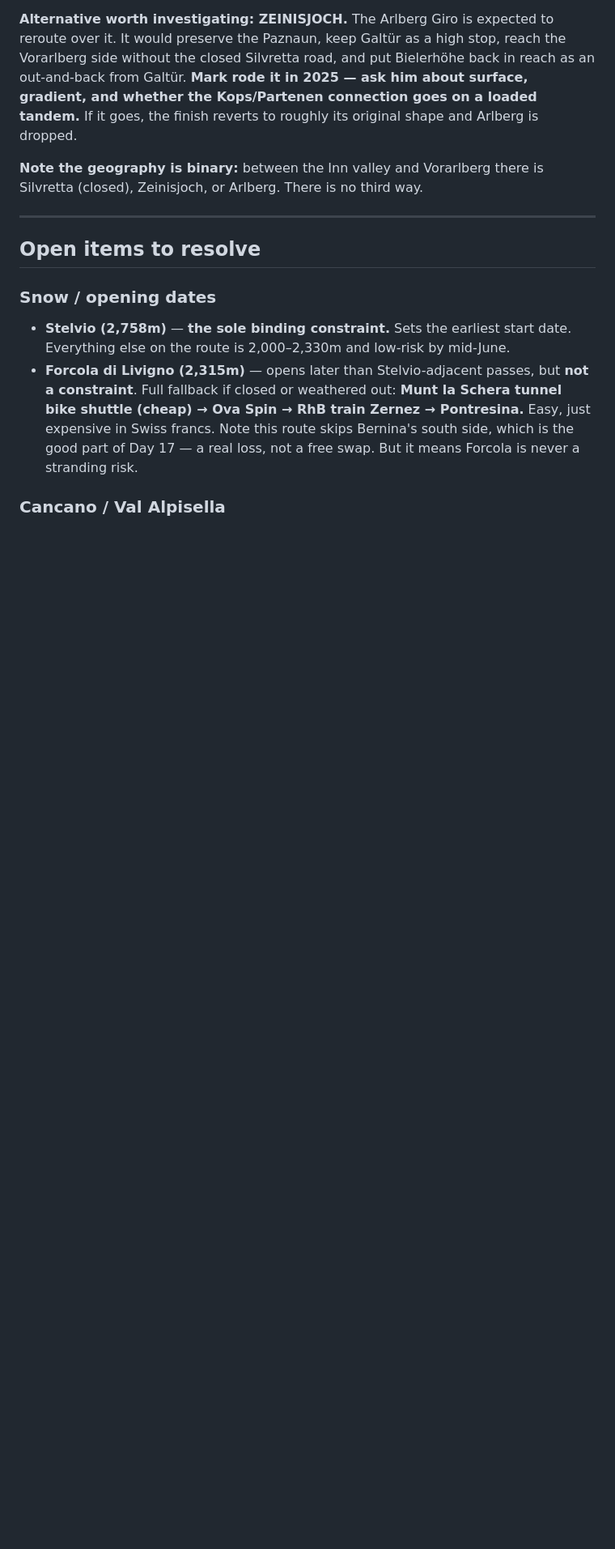
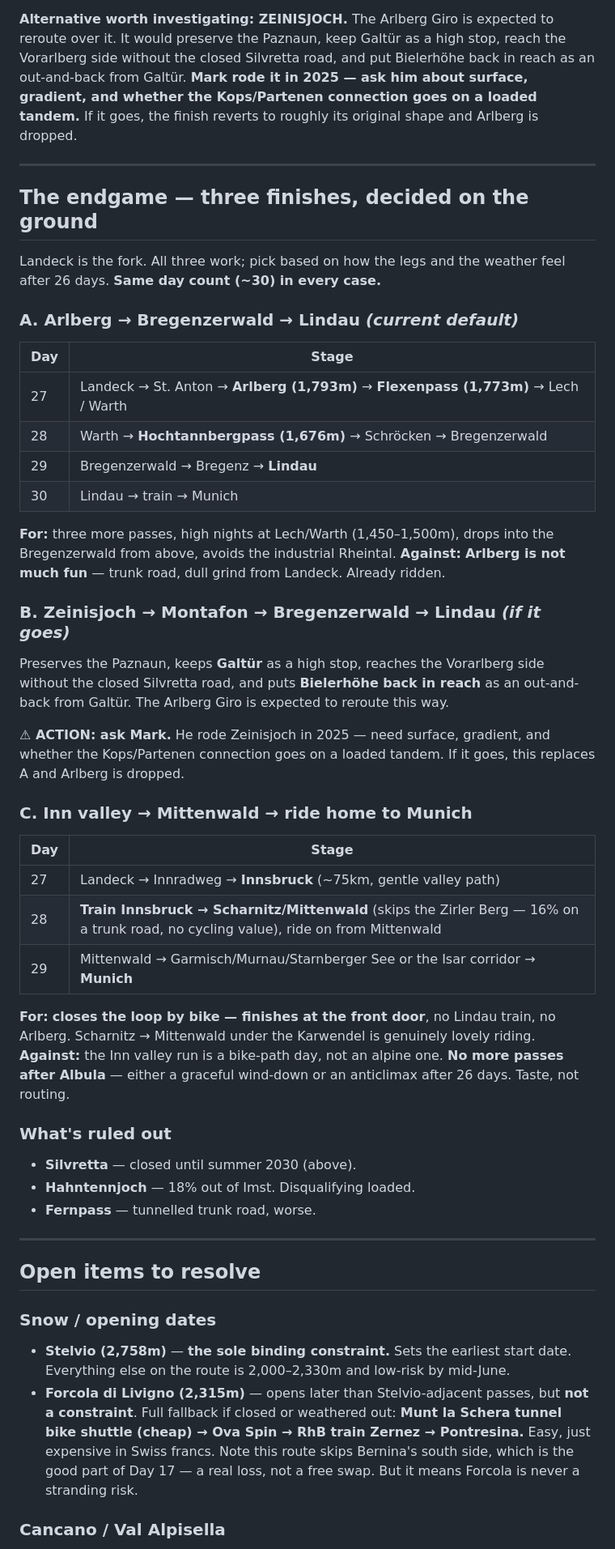
Before and after one commit to piaw/www, a Markdown page: claude/Draft2027.md, the part around the change. Shown at 81% size. Drawn GitHub-style; blank space fills up the shorter version.

```diff
--- a/claude/Draft2027.md
+++ b/claude/Draft2027.md
@@ -142,7 +142,45 @@ Rockfalls and mudslides in summer 2024 closed the road; a further incident in Ju
 
 **Alternative worth investigating: ZEINISJOCH.** The Arlberg Giro is expected to reroute over it. It would preserve the Paznaun, keep Galtür as a high stop, reach the Vorarlberg side without the closed Silvretta road, and put Bielerhöhe back in reach as an out-and-back from Galtür. **Mark rode it in 2025 — ask him about surface, gradient, and whether the Kops/Partenen connection goes on a loaded tandem.** If it goes, the finish reverts to roughly its original shape and Arlberg is dropped.
 
-**Note the geography is binary:** between the Inn valley and Vorarlberg there is Silvretta (closed), Zeinisjoch, or Arlberg. There is no third way.
+---
+
+## The endgame — three finishes, decided on the ground
+
+Landeck is the fork. All three work; pick based on how the legs and the weather feel after 26 days. **Same day count (~30) in every case.**
+
+### A. Arlberg → Bregenzerwald → Lindau *(current default)*
+
+| Day | Stage |
+|---|---|
+| 27 | Landeck → St. Anton → **Arlberg (1,793m)** → **Flexenpass (1,773m)** → Lech / Warth |
+| 28 | Warth → **Hochtannbergpass (1,676m)** → Schröcken → Bregenzerwald |
+| 29 | Bregenzerwald → Bregenz → **Lindau** |
+| 30 | Lindau → train → Munich |
+
+**For:** three more passes, high nights at Lech/Warth (1,450–1,500m), drops into the Bregenzerwald from above, avoids the industrial Rheintal.
+**Against:** **Arlberg is not much fun** — trunk road, dull grind from Landeck. Already ridden.
+
+### B. Zeinisjoch → Montafon → Bregenzerwald → Lindau *(if it goes)*
+
+Preserves the Paznaun, keeps **Galtür** as a high stop, reaches the Vorarlberg side without the closed Silvretta road, and puts **Bielerhöhe back in reach** as an out-and-back from Galtür. The Arlberg Giro is expected to reroute this way.
+
+**⚠ ACTION: ask Mark.** He rode Zeinisjoch in 2025 — need surface, gradient, and whether the Kops/Partenen connection goes on a loaded tandem. If it goes, this replaces A and Arlberg is dropped.
+
+### C. Inn valley → Mittenwald → ride home to Munich
+
+| Day | Stage |
+|---|---|
+| 27 | Landeck → Innradweg → **Innsbruck** (~75km, gentle valley path) |
+| 28 | **Train Innsbruck → Scharnitz/Mittenwald** (skips the Zirler Berg — 16% on a trunk road, no cycling value), ride on from Mittenwald |
+| 29 | Mittenwald → Garmisch/Murnau/Starnberger See or the Isar corridor → **Munich** |
+
+**For:** **closes the loop by bike — finishes at the front door**, no Lindau train, no Arlberg. Scharnitz → Mittenwald under the Karwendel is genuinely lovely riding.
+**Against:** the Inn valley run is a bike-path day, not an alpine one. **No more passes after Albula** — either a graceful wind-down or an anticlimax after 26 days. Taste, not routing.
+
+### What's ruled out
+- **Silvretta** — closed until summer 2030 (above).
+- **Hahntennjoch** — 18% out of Imst. Disqualifying loaded.
+- **Fernpass** — tunnelled trunk road, worse.
 
 ---
 
```
